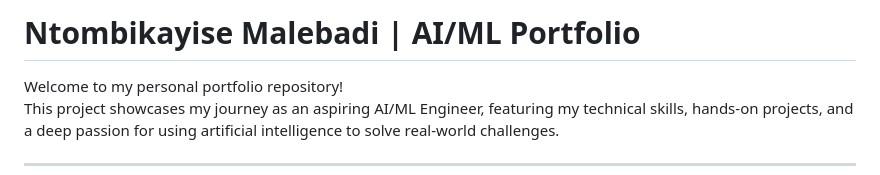
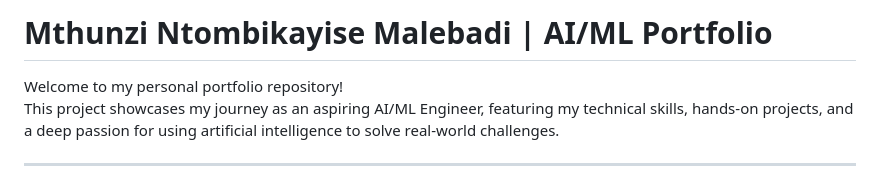
Before and after one commit to MthunziMalebadi/Mthunzi-Portfolio, a Markdown page: README.md, the part around the change. Rendered like a GitHub page.

```diff
--- a/README.md
+++ b/README.md
@@ -1,5 +1,5 @@
 
-# Ntombikayise Malebadi | AI/ML Portfolio
+# Mthunzi Ntombikayise Malebadi | AI/ML Portfolio
 
 Welcome to my personal portfolio repository!
 This project showcases my journey as an aspiring AI/ML Engineer, featuring my technical skills, hands-on projects, and a deep passion for using artificial intelligence to solve real-world challenges.
```
